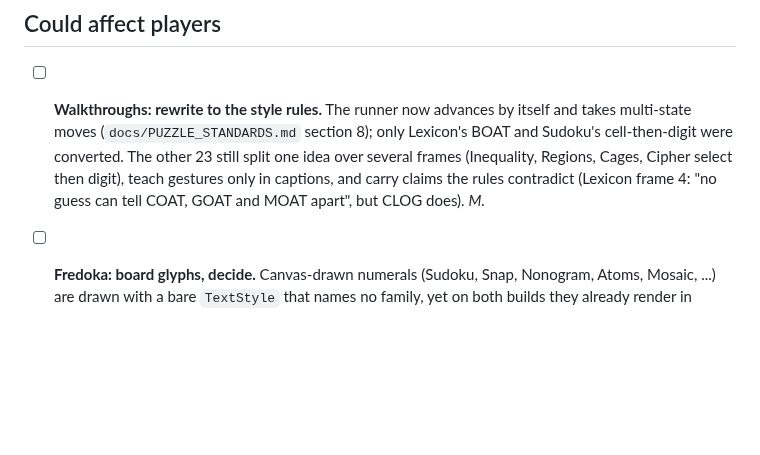
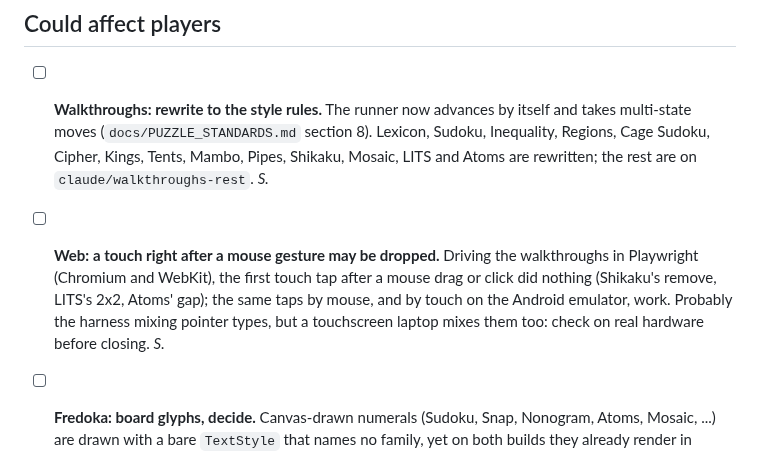
Before and after one commit to joebywan/daybook, a Markdown page: docs/TODO.md, the part around the change. Rendered like a GitHub page; blank space fills up the shorter version.

```diff
--- a/docs/TODO.md
+++ b/docs/TODO.md
@@ -16,9 +16,12 @@ from a measurement or review, so you can check it is still true.
 ## Could affect players
 
 - [ ] **Walkthroughs: rewrite to the style rules.** The runner now advances by itself and takes multi-state moves
-  (`docs/PUZZLE_STANDARDS.md` section 8); only Lexicon's BOAT and Sudoku's cell-then-digit were converted. The other 23 still
-  split one idea over several frames (Inequality, Regions, Cages, Cipher select then digit), teach gestures only in captions,
-  and carry claims the rules contradict (Lexicon frame 4: "no guess can tell COAT, GOAT and MOAT apart", but CLOG does). *M.*
+  (`docs/PUZZLE_STANDARDS.md` section 8). Lexicon, Sudoku, Inequality, Regions, Cage Sudoku, Cipher, Kings, Tents, Mambo,
+  Pipes, Shikaku, Mosaic, LITS and Atoms are rewritten; the rest are on `claude/walkthroughs-rest`. *S.*
+- [ ] **Web: a touch right after a mouse gesture may be dropped.** Driving the walkthroughs in Playwright (Chromium and
+  WebKit), the first touch tap after a mouse drag or click did nothing (Shikaku's remove, LITS's 2x2, Atoms' gap); the
+  same taps by mouse, and by touch on the Android emulator, work. Probably the harness mixing pointer types, but a
+  touchscreen laptop mixes them too: check on real hardware before closing. *S.*
 - [ ] **Fredoka: board glyphs, decide.** Canvas-drawn numerals (Sudoku, Snap, Nonogram, Atoms, Mosaic, ...) are drawn with
   a bare `TextStyle` that names no family, yet on both builds they already render in Fredoka (digit shapes match the UI
   text; seen in the 2026-10 recapture, Android and Chromium). Recommendation: leave them, and if one needs pinning, do it
```
Also changed, not shown: docs/PUZZLE_STANDARDS.md (+5 -2 lines), docs/TEACHING.md (+1 -1 lines).
